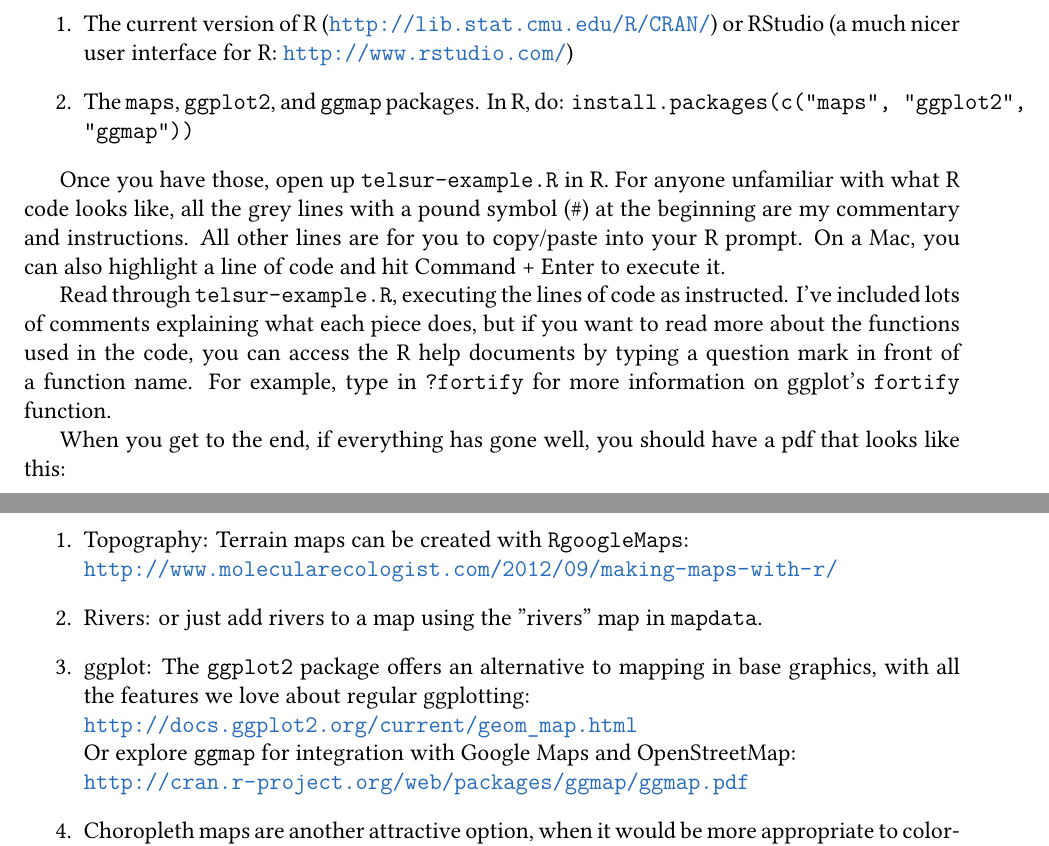
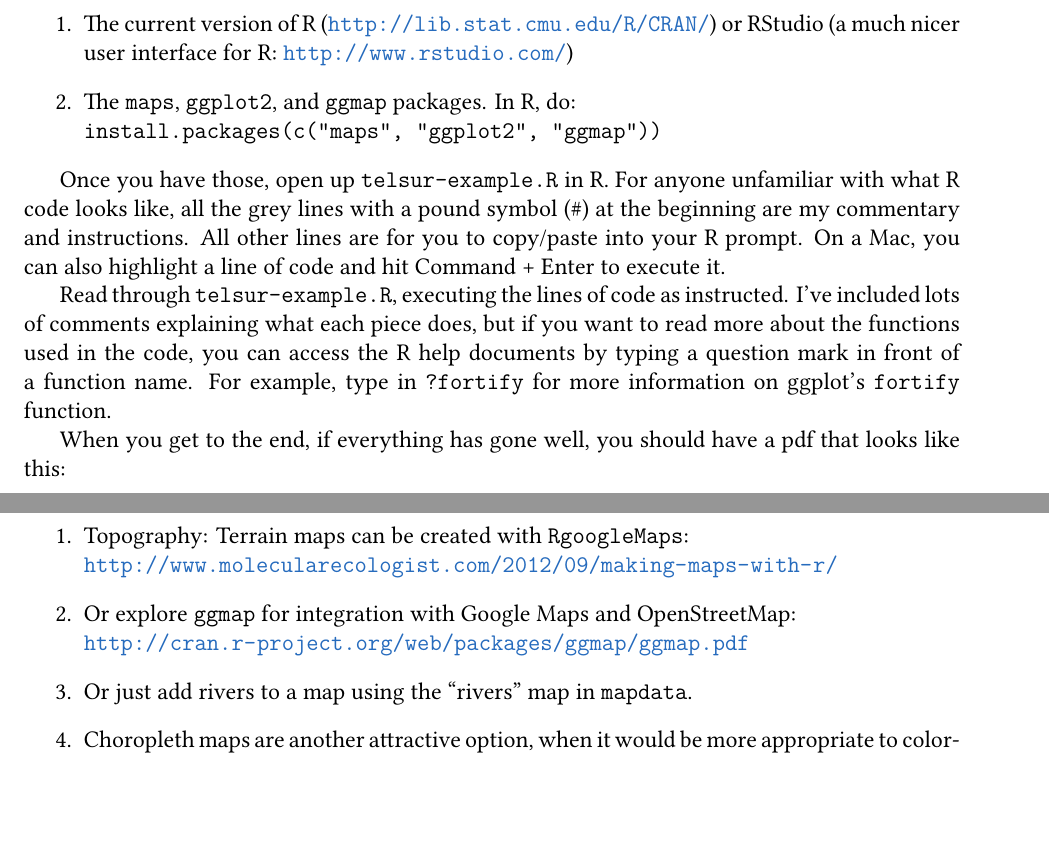
Before and after one commit to hilaryp/r-maps, a LaTeX document (r-maps-tutorial.tex): two parts of pages 3 and 4 of 4, joined at a grey line, cut so that both start at the same text, the shorter picture padded with empty space. Compiled offline with XeLaTeX; a missing font is replaced by an installed copy or a similar font.

Commit message:
proofreading, got rid of redundant ggplot mention at end of tutorial

```diff
--- a/r-maps-tutorial.tex
+++ b/r-maps-tutorial.tex
@@ -3,7 +3,7 @@
 \usepackage{fullpage}
 
 \usepackage{mathspec}
-\setmainfont[Mapping=tex-text]{Linux Libertine}
+\setmainfont[Mapping=tex-text]{Linux Libertine O}
 %\setmathfont(Digits,Greek,Latin){Garamond}
 
 \usepackage[usenames,dvipsnames]{color}
@@ -66,7 +66,7 @@ Now that we've covered the preliminaries, let's look at an example of how to bui
 \begin{enumerate}
 \item The current version of R (\url{http://lib.stat.cmu.edu/R/CRAN/}) or RStudio (a much nicer user interface for R: \url{http://www.rstudio.com/})
 \item The \texttt{maps}, \texttt{ggplot2}, and \texttt{ggmap}
-  packages. In R, do: \texttt{install.packages(c("maps", "ggplot2", "ggmap"))}
+  packages. In R, do: \\ \texttt{install.packages(c("maps", "ggplot2", "ggmap"))}
 \end{enumerate}
 
 Once you have those, open up \texttt{telsur-example.R} in R. For anyone unfamiliar with what R code looks like, all the grey lines with a pound symbol (\#) at the beginning are my commentary and instructions. All other lines are for you to copy/paste into your R prompt. On a Mac, you can also highlight a line of code and hit Command + Enter to execute it.
@@ -90,11 +90,9 @@ I've already mentioned Joe Fruehwald's R Study Group materials, but I'll mention
 \subsection{More advanced mapping to explore}
 \begin{enumerate}
 \item Topography: Terrain maps can be created with \texttt{RgoogleMaps}:\\ \url{http://www.molecularecologist.com/2012/09/making-maps-with-r/}
-\item Rivers: or just add rivers to a map using the "rivers" map in \texttt{mapdata}.
-\item ggplot: The \texttt{ggplot2} package offers an alternative to mapping in base graphics, with all the features we love about regular ggplotting:\\
-\url{http://docs.ggplot2.org/current/geom_map.html}\\
-Or explore \texttt{ggmap} for integration with Google Maps and OpenStreetMap:\\
+\item Or explore \texttt{ggmap} for integration with Google Maps and OpenStreetMap:\\
 \url{http://cran.r-project.org/web/packages/ggmap/ggmap.pdf}
+\item Or just add rivers to a map using the ``rivers" map in \texttt{mapdata}.
 \item Choropleth maps are another attractive option, when it would be more appropriate to color-code entire counties or states rather than plotting individual points. This blog post has a variety of solutions to the same mapping problem:\\
 \url{http://blog.revolutionanalytics.com/2009/11/choropleth-challenge-result.html}
 \item Animated gifs! Not just for buzzfeed anymore. Aaron Ecay has been exploring the use of animated maps to display diachronic change in syntactic variables. You should talk to him if this seems like something you'd be interested in doing.
```
Also changed, not shown: r-maps-tutorial.pdf, 1 other file.
